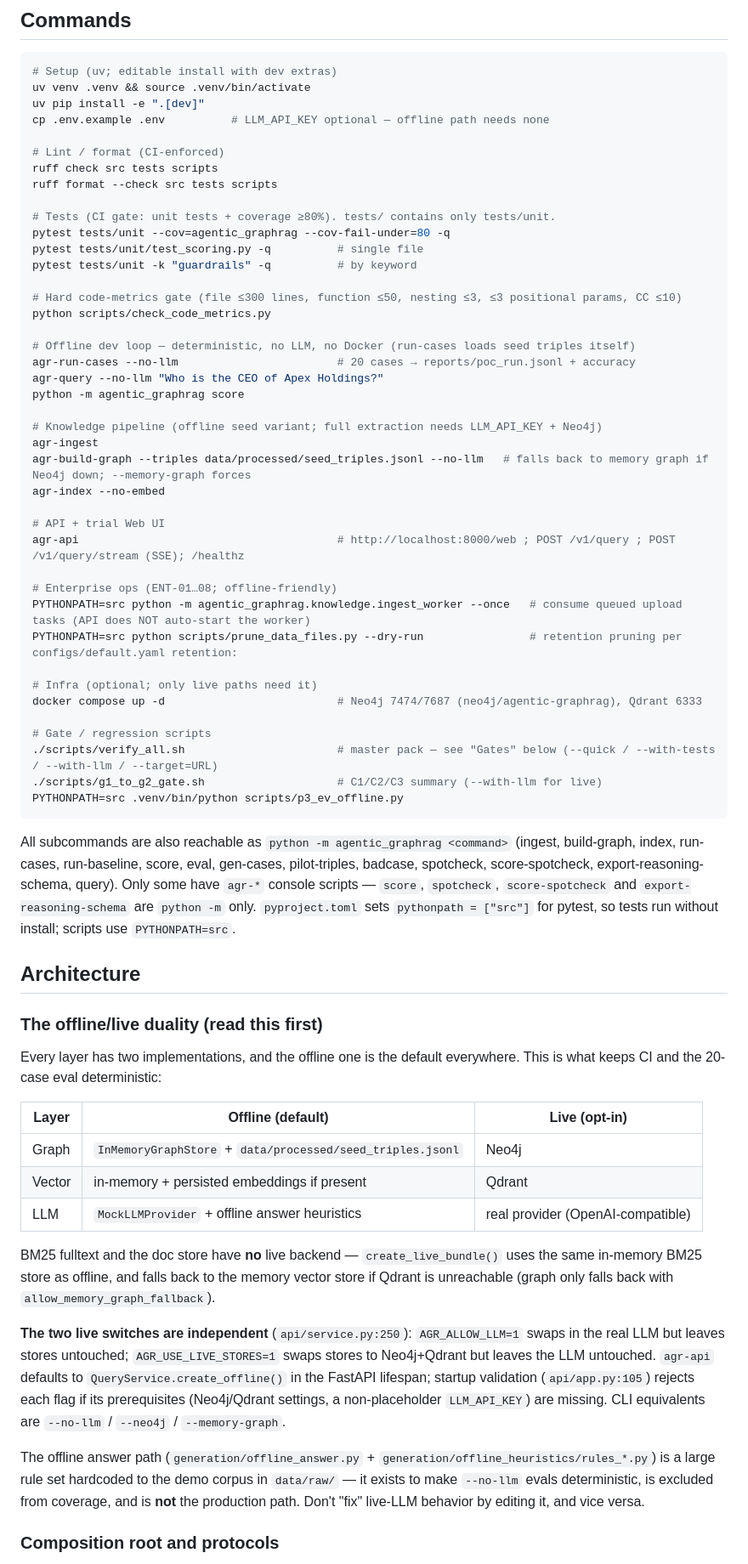
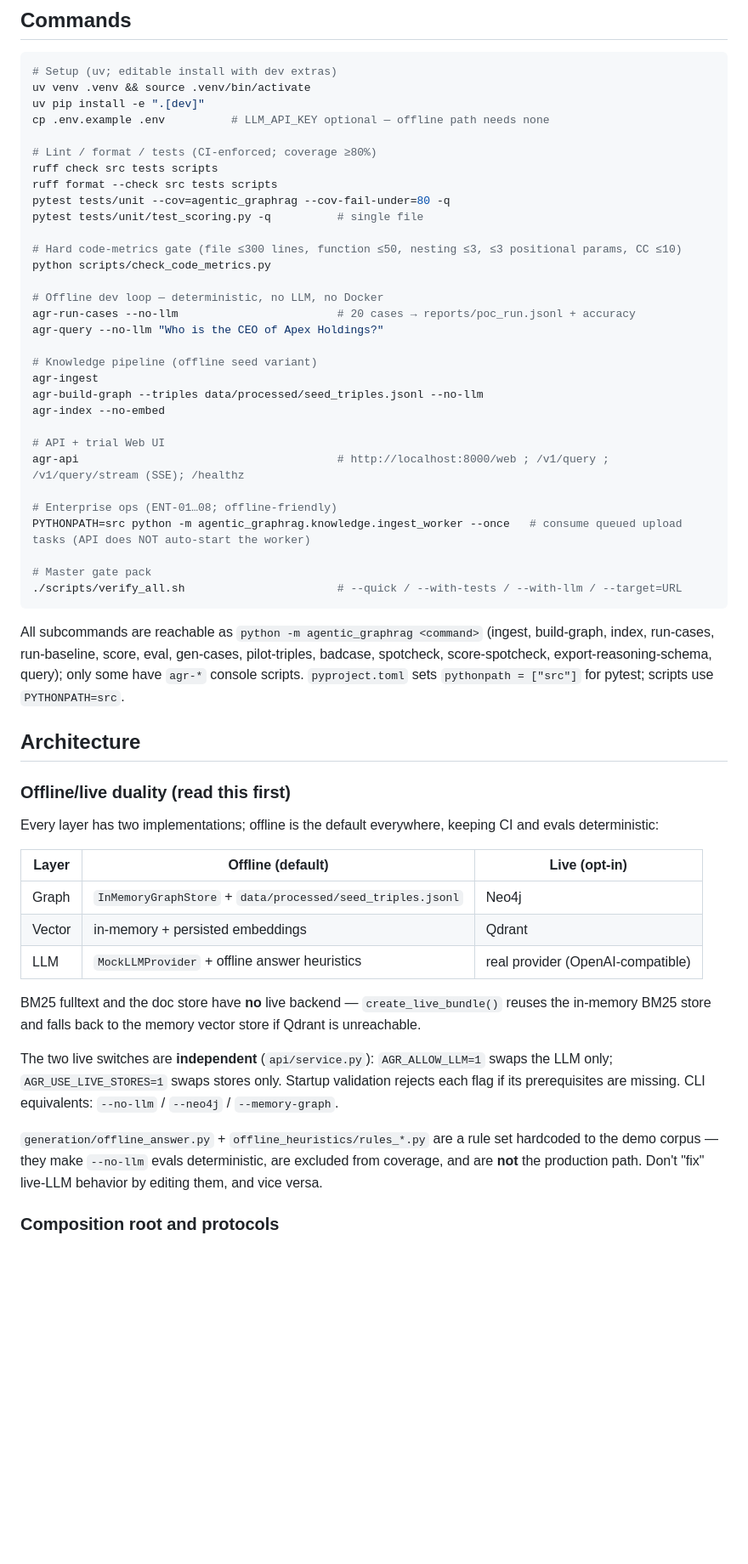
Before and after one commit to RightCloudhub/AG, a Markdown page: CLAUDE.md, the part around one of its changes. Shown at 85% size. GitHub-like rendering; blank space fills up the shorter version.

Commit message:
docs: update CLAUDE.md for clarity and consistency in command descriptions

````diff
--- a/CLAUDE.md
+++ b/CLAUDE.md
@@ -14,63 +14,53 @@ uv venv .venv && source .venv/bin/activate
 uv pip install -e ".[dev]"
 cp .env.example .env          # LLM_API_KEY optional — offline path needs none
 
-# Lint / format (CI-enforced)
+# Lint / format / tests (CI-enforced; coverage ≥80%)
 ruff check src tests scripts
 ruff format --check src tests scripts
-
-# Tests (CI gate: unit tests + coverage ≥80%). tests/ contains only tests/unit.
 pytest tests/unit --cov=agentic_graphrag --cov-fail-under=80 -q
 pytest tests/unit/test_scoring.py -q          # single file
-pytest tests/unit -k "guardrails" -q          # by keyword
 
 # Hard code-metrics gate (file ≤300 lines, function ≤50, nesting ≤3, ≤3 positional params, CC ≤10)
 python scripts/check_code_metrics.py
 
-# Offline dev loop — deterministic, no LLM, no Docker (run-cases loads seed triples itself)
+# Offline dev loop — deterministic, no LLM, no Docker
 agr-run-cases --no-llm                        # 20 cases → reports/poc_run.jsonl + accuracy
 agr-query --no-llm "Who is the CEO of Apex Holdings?"
-python -m agentic_graphrag score
 
-# Knowledge pipeline (offline seed variant; full extraction needs LLM_API_KEY + Neo4j)
+# Knowledge pipeline (offline seed variant)
 agr-ingest
-agr-build-graph --triples data/processed/seed_triples.jsonl --no-llm   # falls back to memory graph if Neo4j down; --memory-graph forces
+agr-build-graph --triples data/processed/seed_triples.jsonl --no-llm
 agr-index --no-embed
 
 # API + trial Web UI
-agr-api                                       # http://localhost:8000/web ; POST /v1/query ; POST /v1/query/stream (SSE); /healthz
+agr-api                                       # http://localhost:8000/web ; /v1/query ; /v1/query/stream (SSE); /healthz
 
 # Enterprise ops (ENT-01…08; offline-friendly)
 PYTHONPATH=src python -m agentic_graphrag.knowledge.ingest_worker --once   # consume queued upload tasks (API does NOT auto-start the worker)
-PYTHONPATH=src python scripts/prune_data_files.py --dry-run                # retention pruning per configs/default.yaml retention:
 
-# Infra (optional; only live paths need it)
-docker compose up -d                          # Neo4j 7474/7687 (neo4j/agentic-graphrag), Qdrant 6333
-
-# Gate / regression scripts
-./scripts/verify_all.sh                       # master pack — see "Gates" below (--quick / --with-tests / --with-llm / --target=URL)
-./scripts/g1_to_g2_gate.sh                    # C1/C2/C3 summary (--with-llm for live)
-PYTHONPATH=src .venv/bin/python scripts/p3_ev_offline.py
+# Master gate pack
+./scripts/verify_all.sh                       # --quick / --with-tests / --with-llm / --target=URL
 ```
 
-All subcommands are also reachable as `python -m agentic_graphrag <command>` (ingest, build-graph, index, run-cases, run-baseline, score, eval, gen-cases, pilot-triples, badcase, spotcheck, score-spotcheck, export-reasoning-schema, query). Only some have `agr-*` console scripts — `score`, `spotcheck`, `score-spotcheck` and `export-reasoning-schema` are `python -m` only. `pyproject.toml` sets `pythonpath = ["src"]` for pytest, so tests run without install; scripts use `PYTHONPATH=src`.
+All subcommands are reachable as `python -m agentic_graphrag <command>` (ingest, build-graph, index, run-cases, run-baseline, score, eval, gen-cases, pilot-triples, badcase, spotcheck, score-spotcheck, export-reasoning-schema, query); only some have `agr-*` console scripts. `pyproject.toml` sets `pythonpath = ["src"]` for pytest; scripts use `PYTHONPATH=src`.
 
 ## Architecture
 
-### The offline/live duality (read this first)
+### Offline/live duality (read this first)
 
-Every layer has two implementations, and the offline one is the default everywhere. This is what keeps CI and the 20-case eval deterministic:
+Every layer has two implementations; offline is the default everywhere, keeping CI and evals deterministic:
 
 | Layer | Offline (default) | Live (opt-in) |
 |---|---|---|
 | Graph | `InMemoryGraphStore` + `data/processed/seed_triples.jsonl` | Neo4j |
-| Vector | in-memory + persisted embeddings if present | Qdrant |
+| Vector | in-memory + persisted embeddings | Qdrant |
 | LLM | `MockLLMProvider` + offline answer heuristics | real provider (OpenAI-compatible) |
 
-BM25 fulltext and the doc store have **no** live backend — `create_live_bundle()` uses the same in-memory BM25 store as offline, and falls back to the memory vector store if Qdrant is unreachable (graph only falls back with `allow_memory_graph_fallback`).
+BM25 fulltext and the doc store have **no** live backend — `create_live_bundle()` reuses the in-memory BM25 store and falls back to the memory vector store if Qdrant is unreachable.
 
-**The two live switches are independent** (`api/service.py:250`): `AGR_ALLOW_LLM=1` swaps in the real LLM but leaves stores untouched; `AGR_USE_LIVE_STORES=1` swaps stores to Neo4j+Qdrant but leaves the LLM untouched. `agr-api` defaults to `QueryService.create_offline()` in the FastAPI lifespan; startup validation (`api/app.py:105`) rejects each flag if its prerequisites (Neo4j/Qdrant settings, a non-placeholder `LLM_API_KEY`) are missing. CLI equivalents are `--no-llm` / `--neo4j` / `--memory-graph`.
+The two live switches are **independent** (`api/service.py`): `AGR_ALLOW_LLM=1` swaps the LLM only; `AGR_USE_LIVE_STORES=1` swaps stores only. Startup validation rejects each flag if its prerequisites are missing. CLI equivalents: `--no-llm` / `--neo4j` / `--memory-graph`.
 
-The offline answer path (`generation/offline_answer.py` + `generation/offline_heuristics/rules_*.py`) is a large rule set hardcoded to the demo corpus in `data/raw/` — it exists to make `--no-llm` evals deterministic, is excluded from coverage, and is **not** the production path. Don't "fix" live-LLM behavior by editing it, and vice versa.
+`generation/offline_answer.py` + `offline_heuristics/rules_*.py` are a rule set hardcoded to the demo corpus — they make `--no-llm` evals deterministic, are excluded from coverage, and are **not** the production path. Don't "fix" live-LLM behavior by editing them, and vice versa.
 
 ### Composition root and protocols
 
````
Also changed, not shown: other parts of CLAUDE.md (+32 -34 lines).
